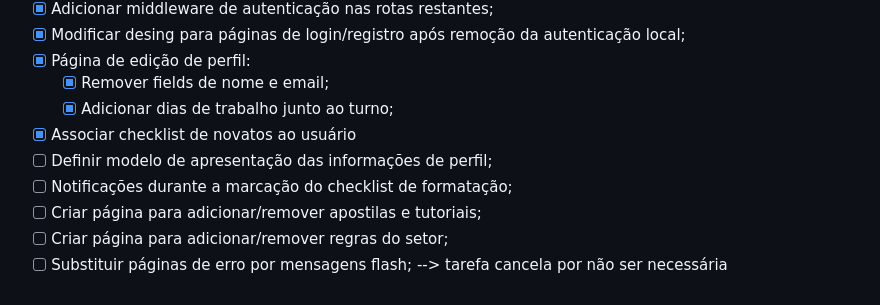
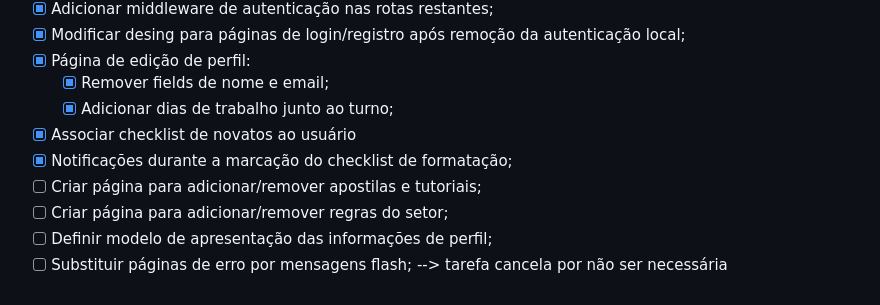
Before and after one commit to PRoberto04/pwebi-suporte-para-o-suporte, a Markdown page: README.md, the part around the change. Rendered like a GitHub page.

Commit message:
Marcando check 'Notificação durante marcação'

```diff
--- a/README.md
+++ b/README.md
@@ -159,8 +159,8 @@ Este projeto está licenciado sob os termos da [Licença MIT](LICENSE).
   - [X] Remover fields de nome e email;
   - [X] Adicionar dias de trabalho junto ao turno;
 - [X] Associar checklist de novatos ao usuário
-- [ ] Definir modelo de apresentação das informações de perfil;
-- [ ] Notificações durante a marcação do checklist de formatação;
+- [X] Notificações durante a marcação do checklist de formatação;
 - [ ] Criar página para adicionar/remover apostilas e tutoriais;
 - [ ] Criar página para adicionar/remover regras do setor;
+- [ ] Definir modelo de apresentação das informações de perfil;
 - [ ] Substituir páginas de erro por mensagens flash; --> tarefa cancela por não ser necessária
```
